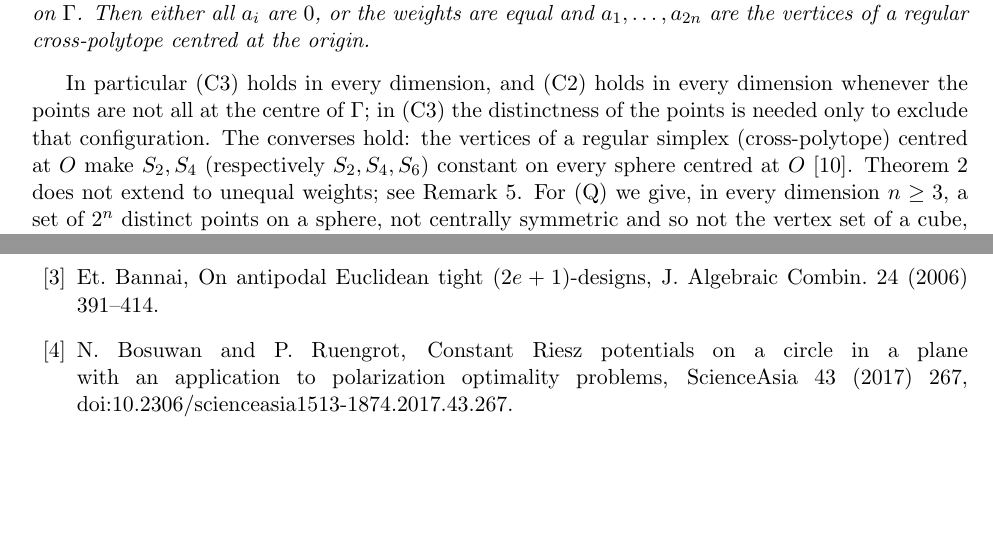
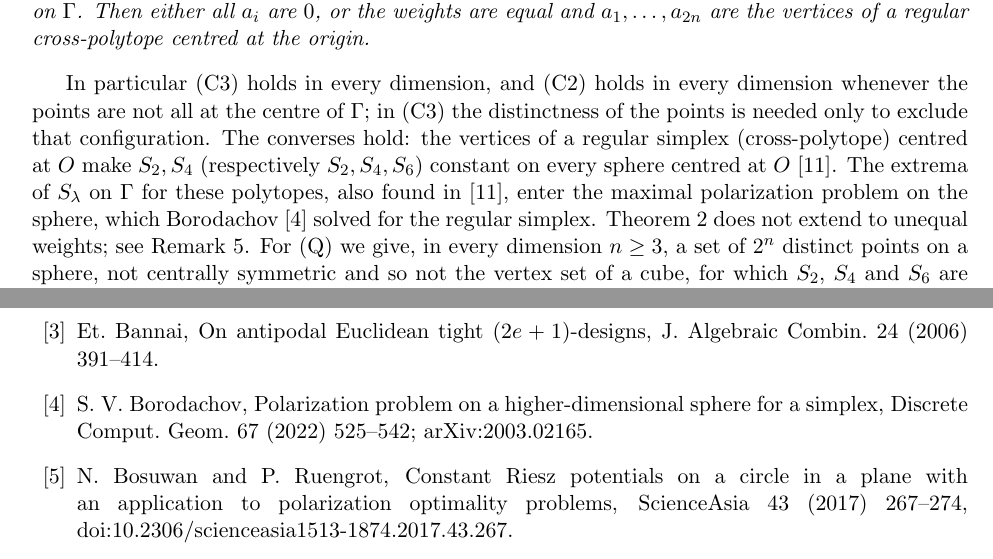
Before and after one commit to yspennstate/powered-distance-sums-simplex-cross-polytope, a LaTeX paper (paper/main.tex): two parts of pages 2 and 8 of 9, joined at a grey line, cut so that both start at the same text, the shorter picture padded with empty space. Compiled offline with pdfLaTeX.

Commit message:
Cite related work on the planar question and polarization
Co-Authored-By: Claude Opus 5.5 <noreply@anthropic.com>

```diff
--- a/paper/main.tex
+++ b/paper/main.tex
@@ -73,7 +73,7 @@ Let $a_1,\dots,a_{n+1}\in\mathbb{R}^n$, and suppose $S_4$ (with equal weights) i
 Let $a_1,\dots,a_{2n}\in\mathbb{R}^n$ and $w_1,\dots,w_{2n}>0$, and suppose $S^w_2$, $S^w_4$ and $S^w_6$ are constant on $\Gamma$. Then either all $a_i$ are $0$, or the weights are equal and $a_1,\dots,a_{2n}$ are the vertices of a regular cross-polytope centred at the origin.
 \end{theorem}
 
-In particular (C3) holds in every dimension, and (C2) holds in every dimension whenever the points are not all at the centre of $\Gamma$; in (C3) the distinctness of the points is needed only to exclude that configuration. The converses hold: the vertices of a regular simplex (cross-polytope) centred at $O$ make $S_2,S_4$ (respectively $S_2,S_4,S_6$) constant on every sphere centred at $O$ \cite{NR}. Theorem~\ref{thm:fourth} does not extend to unequal weights; see Remark~\ref{rem:weights}. For (Q) we give, in every dimension $n\ge3$, a set of $2^n$ distinct points on a sphere, not centrally symmetric and so not the vertex set of a cube, for which $S_2$, $S_4$ and $S_6$ are constant on every sphere centred at its centroid (Proposition~\ref{prop:cube}).
+In particular (C3) holds in every dimension, and (C2) holds in every dimension whenever the points are not all at the centre of $\Gamma$; in (C3) the distinctness of the points is needed only to exclude that configuration. The converses hold: the vertices of a regular simplex (cross-polytope) centred at $O$ make $S_2,S_4$ (respectively $S_2,S_4,S_6$) constant on every sphere centred at $O$ \cite{NR}. The extrema of $S_\lambda$ on $\Gamma$ for these polytopes, also found in \cite{NR}, enter the maximal polarization problem on the sphere, which Borodachov \cite{Borodachov} solved for the regular simplex. Theorem~\ref{thm:fourth} does not extend to unequal weights; see Remark~\ref{rem:weights}. For (Q) we give, in every dimension $n\ge3$, a set of $2^n$ distinct points on a sphere, not centrally symmetric and so not the vertex set of a cube, for which $S_2$, $S_4$ and $S_6$ are constant on every sphere centred at its centroid (Proposition~\ref{prop:cube}).
 
 \paragraph{Relation to design theory.}
 After the expansion of Section~\ref{sec:moments}, the hypotheses become moment conditions of the kind studied for Euclidean designs, the weighted point sets of $\mathbb{R}^n$ that integrate polynomials of bounded degree exactly over a union of concentric spheres \cite{NeumaierSeidel}. Theorem~\ref{thm:simplex} and Theorem~\ref{thm:fourth} are then statements about Euclidean $2$-designs with $n+1$ points, which are tight; tight Euclidean $2$-designs are described by Bannai, Bannai and Suprijanto \cite[Theorem~5.1]{BBS} (theorem numbers of \cite{BBS} follow arXiv:1708.05524), and the hypotheses of Theorems~\ref{thm:simplex} and~\ref{thm:fourth} select the regular simplex among them. Antipodal tight Euclidean $3$-designs are classified by Et.~Bannai \cite[Theorem~1.5]{EtBannai}; tightness for odd strength is defined for antipodal designs only, and the step needed for Theorem~\ref{thm:cross} is Lemma~\ref{lem:antipodal}, which shows that the hypothesis forces antipodality. In the language of cubature, Lemma~\ref{lem:antipodal} says that a cubature formula of degree $3$ with positive weights and $2n$ points for a centrally symmetric measure on $\mathbb{R}^n$ not supported on a hyperplane has its points in $n$ antipodal pairs with equal weights in each pair; $2n$ is the least number of points of such a formula, by M\"oller's lower bound for centrally symmetric measures \cite{Moller} (see \cite[Section~2]{HinrichsNovak} for its statement). We give short self-contained proofs of all three theorems.
@@ -229,7 +229,8 @@ $\otimes$ & tensor product & Proposition~\ref{prop:cube}\\
 \bibitem{Bajnok} B.~Bajnok, Constructions of spherical $3$-designs, Graphs Combin. 14 (1998) 97--107; arXiv:2404.15544.
 \bibitem{BBS} Ei.~Bannai, Et.~Bannai and D.~Suprijanto, On the strong non-rigidity of certain tight Euclidean designs, European J. Combin. 28 (2007) 1662--1680; arXiv:1708.05524.
 \bibitem{EtBannai} Et.~Bannai, On antipodal Euclidean tight $(2e+1)$-designs, J. Algebraic Combin. 24 (2006) 391--414.
-\bibitem{BosuwanRuengrot} N.~Bosuwan and P.~Ruengrot, Constant Riesz potentials on a circle in a plane with an application to polarization optimality problems, ScienceAsia 43 (2017) 267, doi:10.2306/scienceasia1513-1874.2017.43.267.
+\bibitem{Borodachov} S.~V.~Borodachov, Polarization problem on a higher-dimensional sphere for a simplex, Discrete Comput. Geom. 67 (2022) 525--542; arXiv:2003.02165.
+\bibitem{BosuwanRuengrot} N.~Bosuwan and P.~Ruengrot, Constant Riesz potentials on a circle in a plane with an application to polarization optimality problems, ScienceAsia 43 (2017) 267--274, doi:10.2306/scienceasia1513-1874.2017.43.267.
 \bibitem{Bosuwan} N.~Bosuwan, Constant generalized Riesz potential functions and polarization optimality problems, Thai J. Math. 18 (2020) 1841--1855.
 \bibitem{DGS} P.~Delsarte, J.~M.~Goethals and J.~J.~Seidel, Spherical codes and designs, Geom. Dedicata 6 (1977) 363--388.
 \bibitem{Moller} H.~M.~M\"oller, Lower bounds for the number of nodes in cubature formulae, in: Numerische Integration, Internat. Ser. Numer. Math. 45, Birkh\"auser, Basel, 1979, 221--230.
```
Also changed, not shown: paper/main.pdf, paper/main.tex (2 more changed lines), 1 other file.
